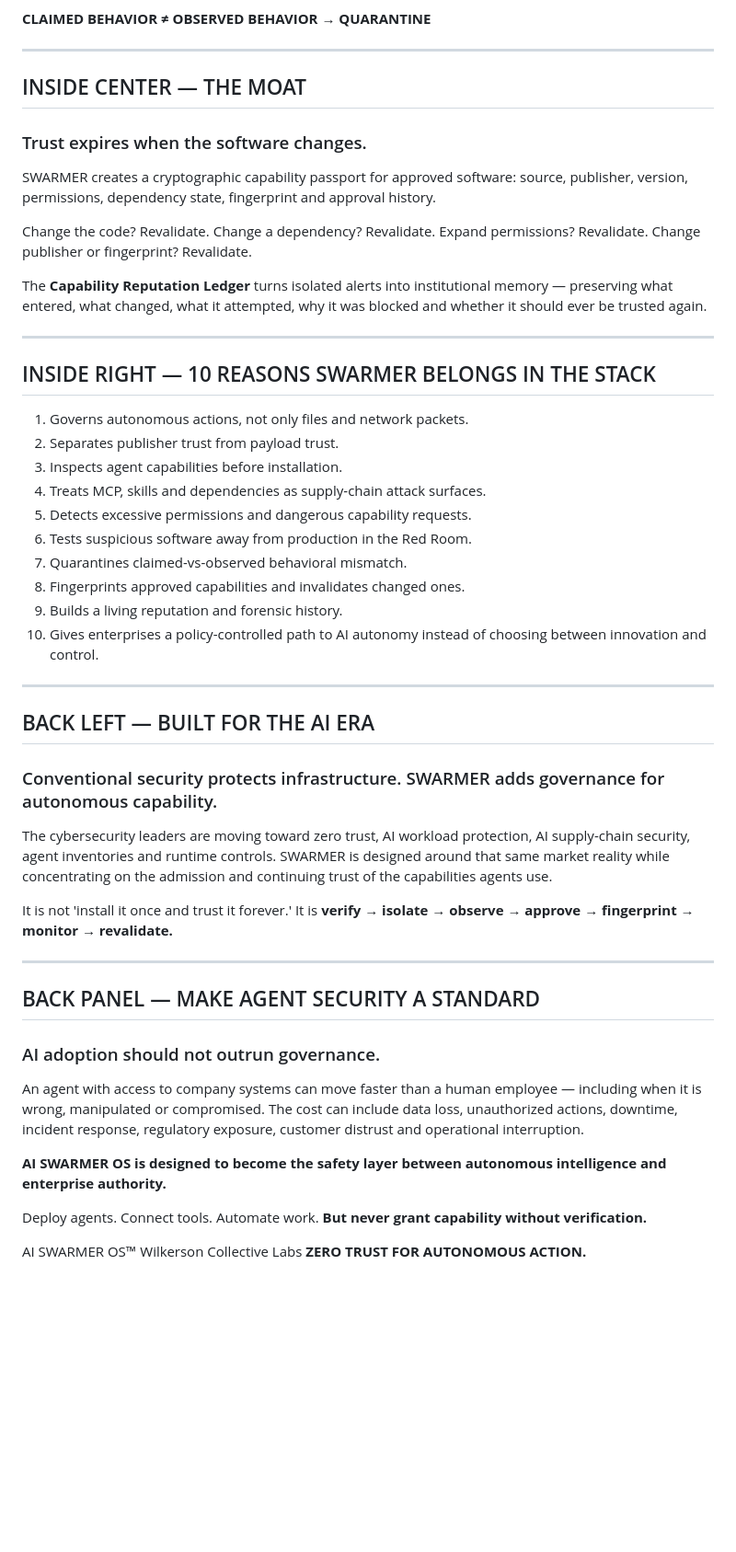
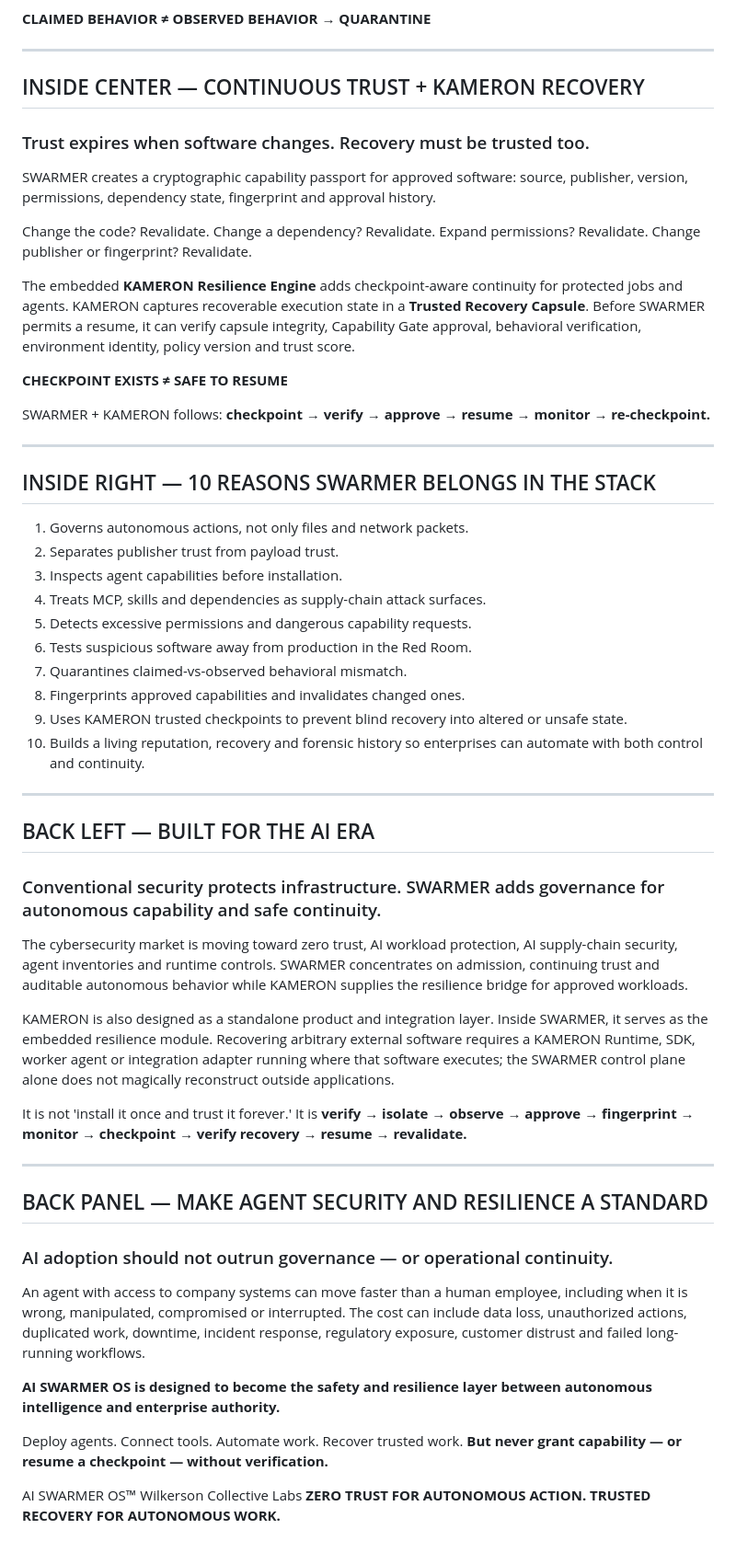
Before and after one commit to Willie2728/ai-swarmer-os, a Markdown page: docs/AI_SWARMER_TRIFOLD_COPY.md, the part around one of its changes. Shown at 92% size. Rendered like a GitHub page; blank space fills up the shorter version.

Commit message:
Update SWARMER trifold with KAMERON trusted recovery capability

```diff
--- a/docs/AI_SWARMER_TRIFOLD_COPY.md
+++ b/docs/AI_SWARMER_TRIFOLD_COPY.md
@@ -37,8 +39,8 @@ Skills • MCP servers • plugins • repositories • packages • workflows
 
 ---
 
-## INSIDE CENTER — THE MOAT
-### Trust expires when the software changes.
+## INSIDE CENTER — CONTINUOUS TRUST + KAMERON RECOVERY
+### Trust expires when software changes. Recovery must be trusted too.
 SWARMER creates a cryptographic capability passport for approved software: source, publisher, version, permissions, dependency state, fingerprint and approval history.
 
 Change the code? Revalidate.
@@ -46,7 +48,11 @@ Change a dependency? Revalidate.
 Expand permissions? Revalidate.
 Change publisher or fingerprint? Revalidate.
 
-The **Capability Reputation Ledger** turns isolated alerts into institutional memory — preserving what entered, what changed, what it attempted, why it was blocked and whether it should ever be trusted again.
+The embedded **KAMERON Resilience Engine** adds checkpoint-aware continuity for protected jobs and agents. KAMERON captures recoverable execution state in a **Trusted Recovery Capsule**. Before SWARMER permits a resume, it can verify capsule integrity, Capability Gate approval, behavioral verification, environment identity, policy version and trust score.
+
+**CHECKPOINT EXISTS ≠ SAFE TO RESUME**
+
+SWARMER + KAMERON follows: **checkpoint → verify → approve → resume → monitor → re-checkpoint.**
 
 ---
 
@@ -59,29 +65,31 @@ The **Capability Reputation Ledger** turns isolated alerts into institutional me
 6. Tests suspicious software away from production in the Red Room.
 7. Quarantines claimed-vs-observed behavioral mismatch.
 8. Fingerprints approved capabilities and invalidates changed ones.
-9. Builds a living reputation and forensic history.
-10. Gives enterprises a policy-controlled path to AI autonomy instead of choosing between innovation and control.
+9. Uses KAMERON trusted checkpoints to prevent blind recovery into altered or unsafe state.
+10. Builds a living reputation, recovery and forensic history so enterprises can automate with both control and continuity.
 
 ---
 
 ## BACK LEFT — BUILT FOR THE AI ERA
-### Conventional security protects infrastructure. SWARMER adds governance for autonomous capability.
-The cybersecurity leaders are moving toward zero trust, AI workload protection, AI supply-chain security, agent inventories and runtime controls. SWARMER is designed around that same market reality while concentrating on the admission and continuing trust of the capabilities agents use.
+### Conventional security protects infrastructure. SWARMER adds governance for autonomous capability and safe continuity.
+The cybersecurity market is moving toward zero trust, AI workload protection, AI supply-chain security, agent inventories and runtime controls. SWARMER concentrates on admission, continuing trust and auditable autonomous behavior while KAMERON supplies the resilience bridge for approved workloads.
+
+KAMERON is also designed as a standalone product and integration layer. Inside SWARMER, it serves as the embedded resilience module. Recovering arbitrary external software requires a KAMERON Runtime, SDK, worker agent or integration adapter running where that software executes; the SWARMER control plane alone does not magically reconstruct outside applications.
 
 It is not 'install it once and trust it forever.'
-It is **verify → isolate → observe → approve → fingerprint → monitor → revalidate.**
+It is **verify → isolate → observe → approve → fingerprint → monitor → checkpoint → verify recovery → resume → revalidate.**
 
 ---
 
-## BACK PANEL — MAKE AGENT SECURITY A STANDARD
-### AI adoption should not outrun governance.
-An agent with access to company systems can move faster than a human employee — including when it is wrong, manipulated or compromised. The cost can include data loss, unauthorized actions, downtime, incident response, regulatory exposure, customer distrust and operational interruption.
+## BACK PANEL — MAKE AGENT SECURITY AND RESILIENCE A STANDARD
+### AI adoption should not outrun governance — or operational continuity.
+An agent with access to company systems can move faster than a human employee, including when it is wrong, manipulated, compromised or interrupted. The cost can include data loss, unauthorized actions, duplicated work, downtime, incident response, regulatory exposure, customer distrust and failed long-running workflows.
 
-**AI SWARMER OS is designed to become the safety layer between autonomous intelligence and enterprise authority.**
+**AI SWARMER OS is designed to become the safety and resilience layer between autonomous intelligence and enterprise authority.**
 
-Deploy agents. Connect tools. Automate work.
-**But never grant capability without verification.**
+Deploy agents. Connect tools. Automate work. Recover trusted work.
+**But never grant capability — or resume a checkpoint — without verification.**
 
 AI SWARMER OS™
 Wilkerson Collective Labs
-**ZERO TRUST FOR AUTONOMOUS ACTION.**
+**ZERO TRUST FOR AUTONOMOUS ACTION. TRUSTED RECOVERY FOR AUTONOMOUS WORK.**
```
Also changed, not shown: other parts of docs/AI_SWARMER_TRIFOLD_COPY.md (+7 -5 lines).
